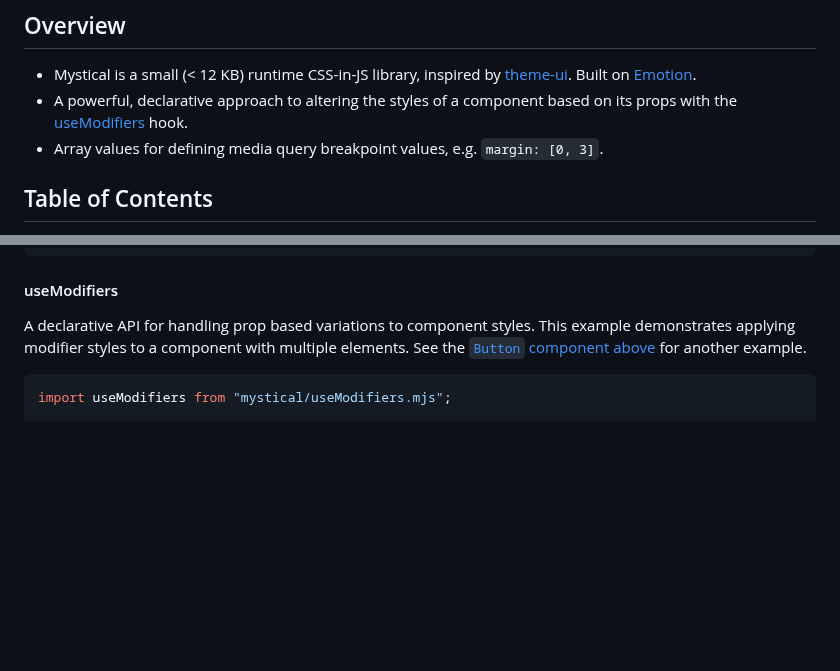
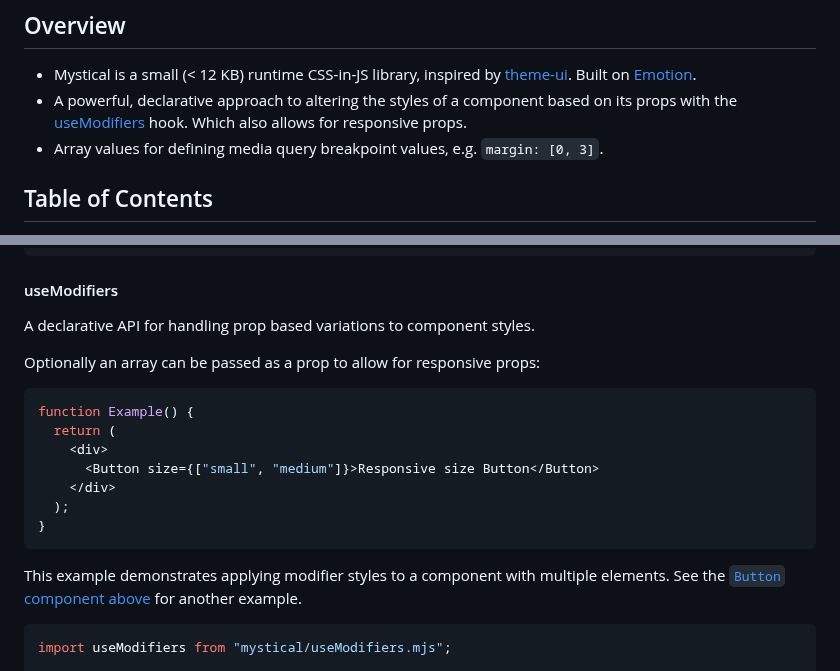
Before and after one commit to dburles/mystical, a Markdown page: readme.md, 2 parts joined by grey strips. Drawn GitHub-style; blank space fills up the shorter version.

````diff
--- a/readme.md
+++ b/readme.md
@@ -5,7 +5,7 @@ Build themeable, robust and maintainable React component libraries and applicati
 ## Overview
 
 - Mystical is a small (< 12 KB) runtime CSS-in-JS library, inspired by [theme-ui](https://theme-ui.com/). Built on [Emotion](https://emotion.sh/).
-- A powerful, declarative approach to altering the styles of a component based on its props with the [useModifiers](#usemodifiers) hook.
+- A powerful, declarative approach to altering the styles of a component based on its props with the [useModifiers](#usemodifiers) hook. Which also allows for responsive props.
 - Array values for defining media query breakpoint values, e.g. `margin: [0, 3]`.
 
 ## Table of Contents
@@ -393,7 +393,21 @@ function Component() {
 
 #### useModifiers
 
-A declarative API for handling prop based variations to component styles. This example demonstrates applying modifier styles to a component with multiple elements. See the [`Button` component above](#example-component) for another example.
+A declarative API for handling prop based variations to component styles.
+
+Optionally an array can be passed as a prop to allow for responsive props:
+
+```js
+function Example() {
+  return (
+    <div>
+      <Button size={["small", "medium"]}>Responsive size Button</Button>
+    </div>
+  );
+}
+```
+
+This example demonstrates applying modifier styles to a component with multiple elements. See the [`Button` component above](#example-component) for another example.
 
 ```js
 import useModifiers from "mystical/useModifiers.mjs";
````
